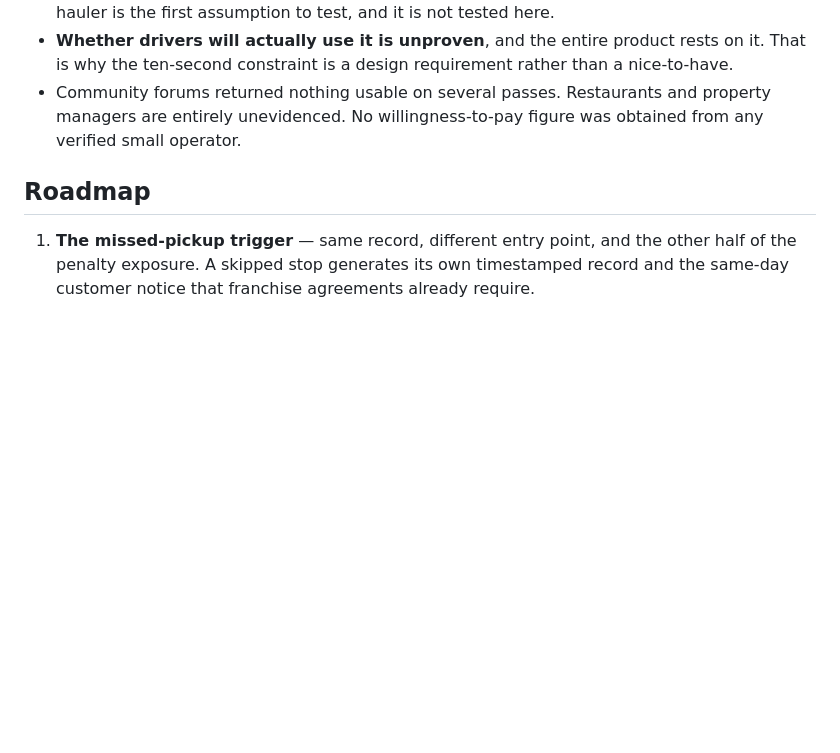
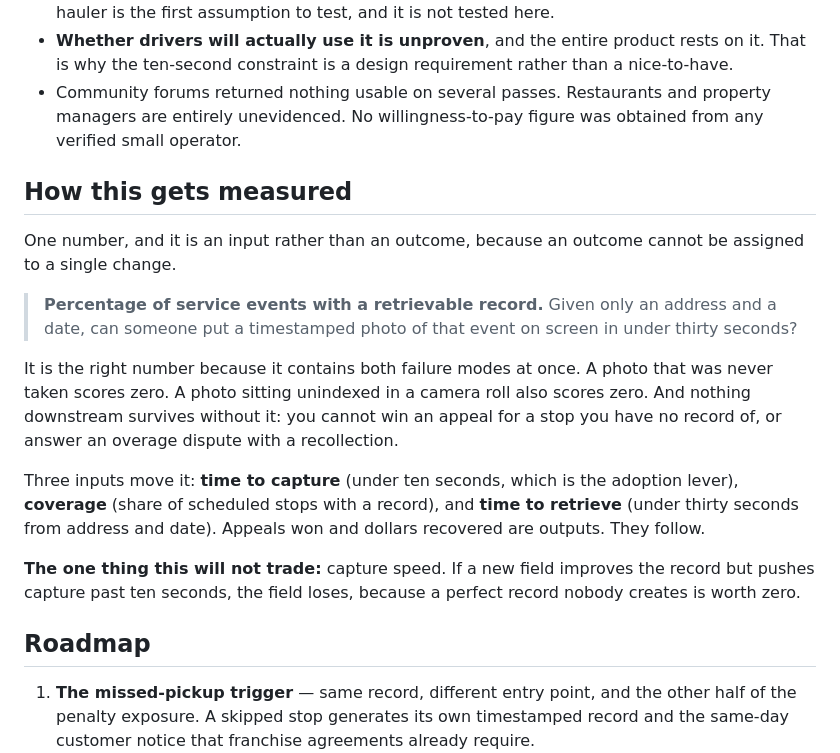
Before and after one commit to aayushdixit27/collected, a Markdown page: README.md, the part around one of its changes. Rendered like a GitHub page; blank space fills up the shorter version.

```diff
--- a/README.md
+++ b/README.md
@@ -119,6 +162,27 @@ lack of time.
   managers are entirely unevidenced. No willingness-to-pay figure was obtained from any
   verified small operator.
 
+## How this gets measured
+
+One number, and it is an input rather than an outcome, because an outcome cannot be assigned
+to a single change.
+
+> **Percentage of service events with a retrievable record.** Given only an address and a
+> date, can someone put a timestamped photo of that event on screen in under thirty seconds?
+
+It is the right number because it contains both failure modes at once. A photo that was never
+taken scores zero. A photo sitting unindexed in a camera roll also scores zero. And nothing
+downstream survives without it: you cannot win an appeal for a stop you have no record of, or
+answer an overage dispute with a recollection.
+
+Three inputs move it: **time to capture** (under ten seconds, which is the adoption lever),
+**coverage** (share of scheduled stops with a record), and **time to retrieve** (under thirty
+seconds from address and date). Appeals won and dollars recovered are outputs. They follow.
+
+**The one thing this will not trade:** capture speed. If a new field improves the record but
+pushes capture past ten seconds, the field loses, because a perfect record nobody creates is
+worth zero.
+
 ## Roadmap
 
 1. **The missed-pickup trigger** — same record, different entry point, and the other half of
```
Also changed, not shown: other parts of README.md (+48 -5 lines).
